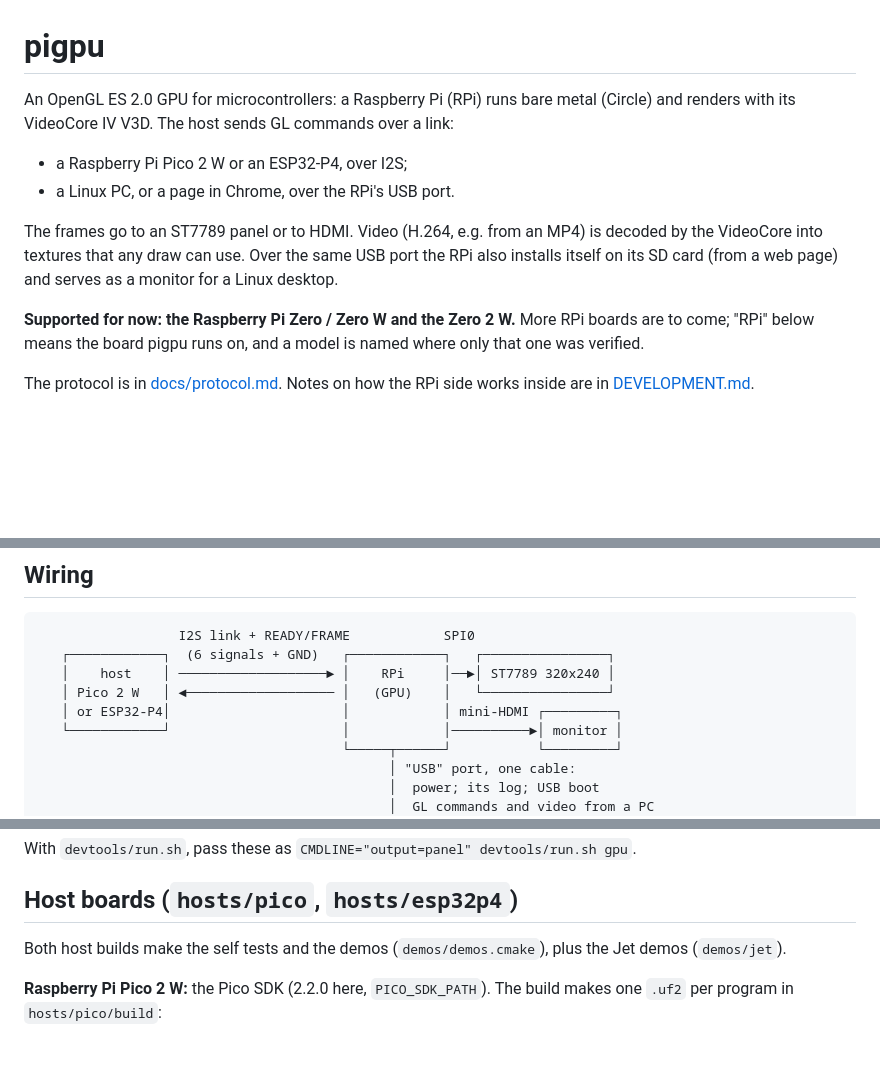
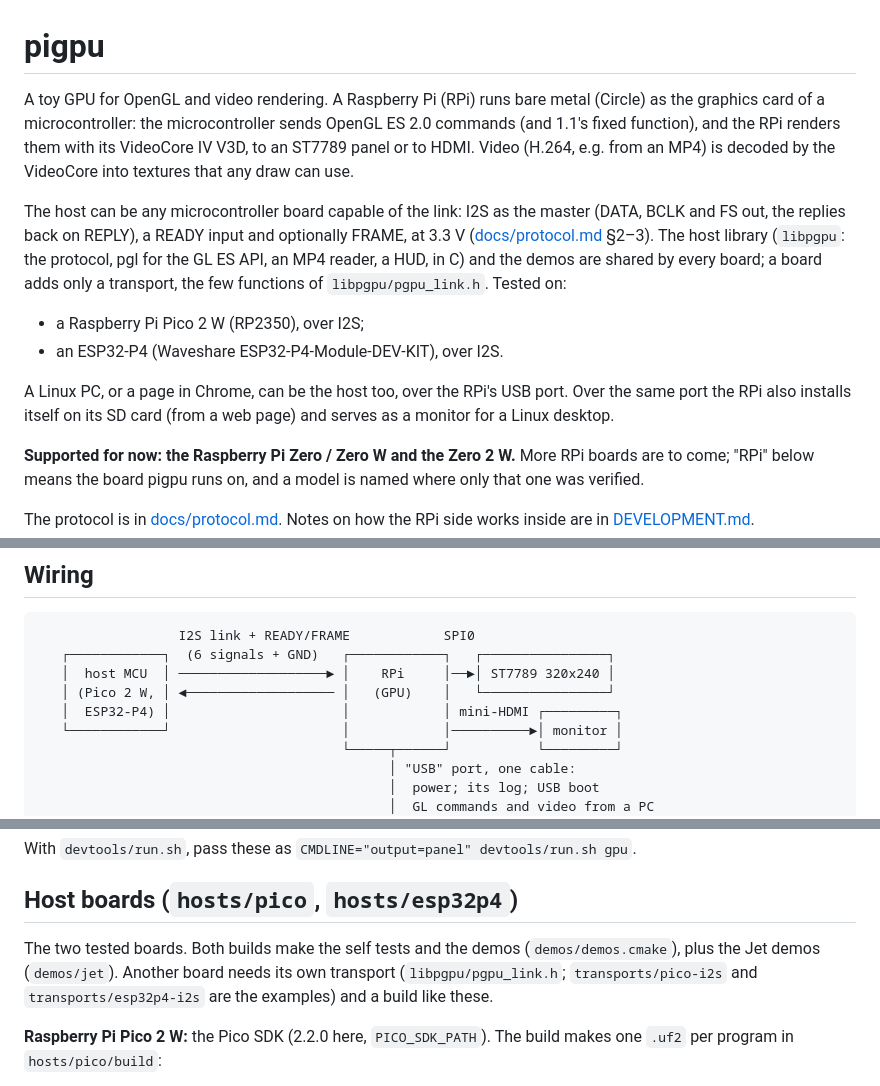
Before and after one commit to anight/piegpu, a Markdown page: README.md, 3 parts joined by grey strips. GitHub-like rendering; blank space fills up the shorter version.

Commit message:
README: a toy GPU for OpenGL and video, for any capable MCU
The opening says what pigpu is (a toy GPU for OpenGL and video rendering:
an RPi as a microcontroller's graphics card) and that the host can be any
microcontroller board capable of the link (I2S master with the reply line,
READY, optionally FRAME, 3.3 V; a board adds only a transport,
libpgpu/pgpu_link.h), tested on a Pico 2 W and an ESP32-P4. The wiring
diagram's host box and the host boards section say the same.

Co-Authored-By: Claude Opus 5.5 <noreply@anthropic.com>

````diff
--- a/README.md
+++ b/README.md
@@ -1,16 +1,25 @@
 # pigpu
 
-An OpenGL ES 2.0 GPU for microcontrollers: a Raspberry Pi (RPi) runs bare
-metal (Circle) and renders with its VideoCore IV V3D. The host sends GL
-commands over a link:
+A toy GPU for OpenGL and video rendering. A Raspberry Pi (RPi) runs bare
+metal (Circle) as the graphics card of a microcontroller: the microcontroller
+sends OpenGL ES 2.0 commands (and 1.1's fixed function), and the RPi renders
+them with its VideoCore IV V3D, to an ST7789 panel or to HDMI. Video (H.264,
+e.g. from an MP4) is decoded by the VideoCore into textures that any draw can
+use.
 
-- a Raspberry Pi Pico 2 W or an ESP32-P4, over I2S;
-- a Linux PC, or a page in Chrome, over the RPi's USB port.
+The host can be any microcontroller board capable of the link: I2S as the
+master (DATA, BCLK and FS out, the replies back on REPLY), a READY input and
+optionally FRAME, at 3.3 V ([docs/protocol.md](docs/protocol.md) §2–3). The
+host library (`libpgpu`: the protocol, pgl for the GL ES API, an MP4 reader,
+a HUD, in C) and the demos are shared by every board; a board adds only a
+transport, the few functions of `libpgpu/pgpu_link.h`. Tested on:
 
-The frames go to an ST7789 panel or to HDMI. Video (H.264, e.g. from an MP4)
-is decoded by the VideoCore into textures that any draw can use. Over the same
-USB port the RPi also installs itself on its SD card (from a web page) and
-serves as a monitor for a Linux desktop.
+- a Raspberry Pi Pico 2 W (RP2350), over I2S;
+- an ESP32-P4 (Waveshare ESP32-P4-Module-DEV-KIT), over I2S.
+
+A Linux PC, or a page in Chrome, can be the host too, over the RPi's USB port.
+Over the same port the RPi also installs itself on its SD card (from a web
+page) and serves as a monitor for a Linux desktop.
 
 **Supported for now: the Raspberry Pi Zero / Zero W and the Zero 2 W.** More
 RPi boards are to come; "RPi" below means the board pigpu runs on, and a
@@ -109,9 +118,9 @@ four); the Zero not yet. How it works: [DEVELOPMENT.md](DEVELOPMENT.md).
 ```
                   I2S link + READY/FRAME            SPI0
    ┌────────────┐  (6 signals + GND)   ┌────────────┐   ┌────────────────┐
-   │    host    │ ───────────────────► │    RPi     │──►│ ST7789 320x240 │
-   │ Pico 2 W   │ ◄─────────────────── │   (GPU)    │   └────────────────┘
-   │ or ESP32-P4│                      │            │ mini-HDMI ┌─────────┐
+   │  host MCU  │ ───────────────────► │    RPi     │──►│ ST7789 320x240 │
+   │ (Pico 2 W, │ ◄─────────────────── │   (GPU)    │   └────────────────┘
+   │  ESP32-P4) │                      │            │ mini-HDMI ┌─────────┐
    └────────────┘                      │            │──────────►│ monitor │
                                        └─────┬──────┘           └─────────┘
                                              │ "USB" port, one cable:
@@ -218,8 +227,10 @@ With `devtools/run.sh`, pass these as `CMDLINE="output=panel" devtools/run.sh gp
 
 ## Host boards (`hosts/pico`, `hosts/esp32p4`)
 
-Both host builds make the self tests and the demos (`demos/demos.cmake`), plus
-the Jet demos (`demos/jet`).
+The two tested boards. Both builds make the self tests and the demos
+(`demos/demos.cmake`), plus the Jet demos (`demos/jet`). Another board needs
+its own transport (`libpgpu/pgpu_link.h`; `transports/pico-i2s` and
+`transports/esp32p4-i2s` are the examples) and a build like these.
 
 **Raspberry Pi Pico 2 W:** the Pico SDK (2.2.0 here, `PICO_SDK_PATH`). The
 build makes one `.uf2` per program in `hosts/pico/build`:
````
